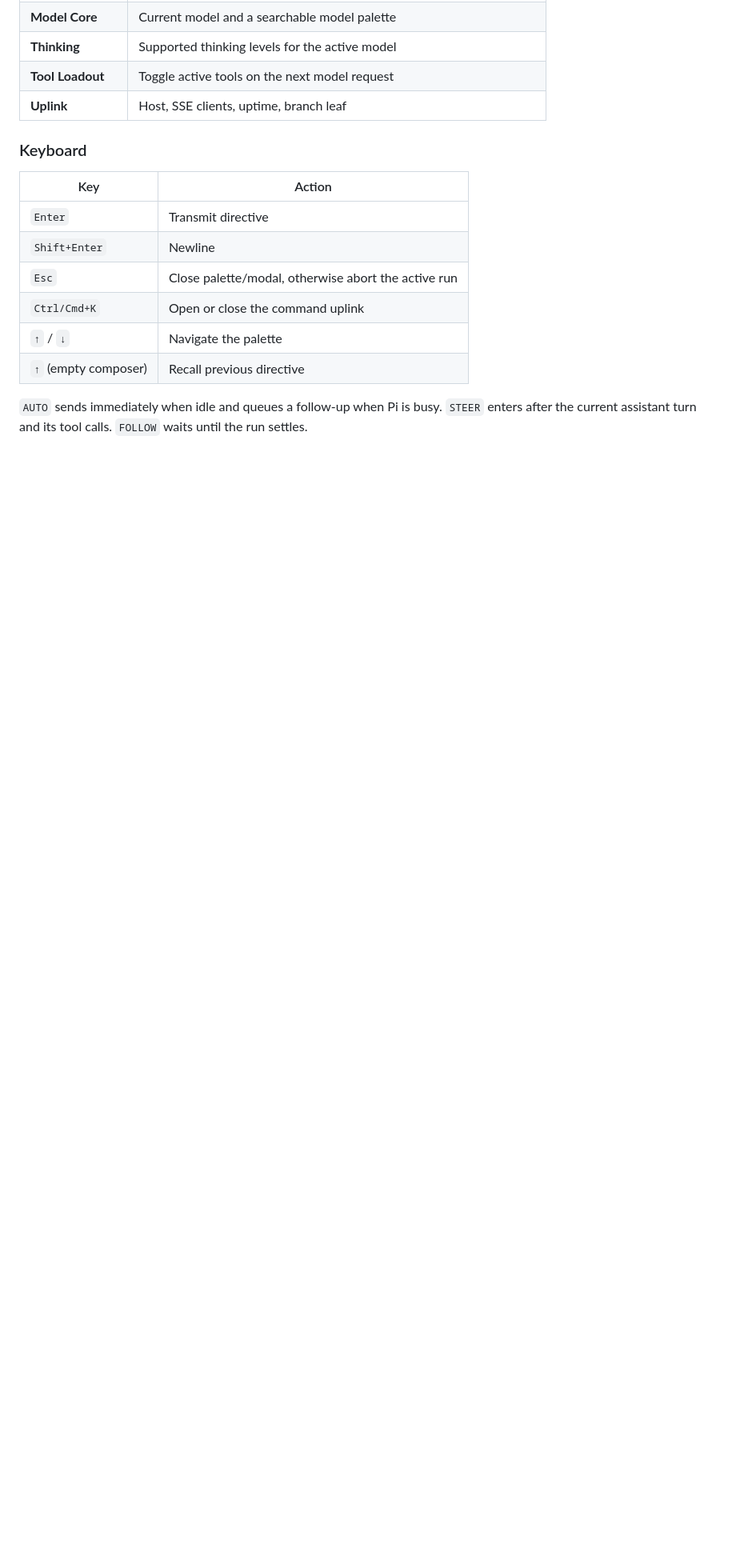
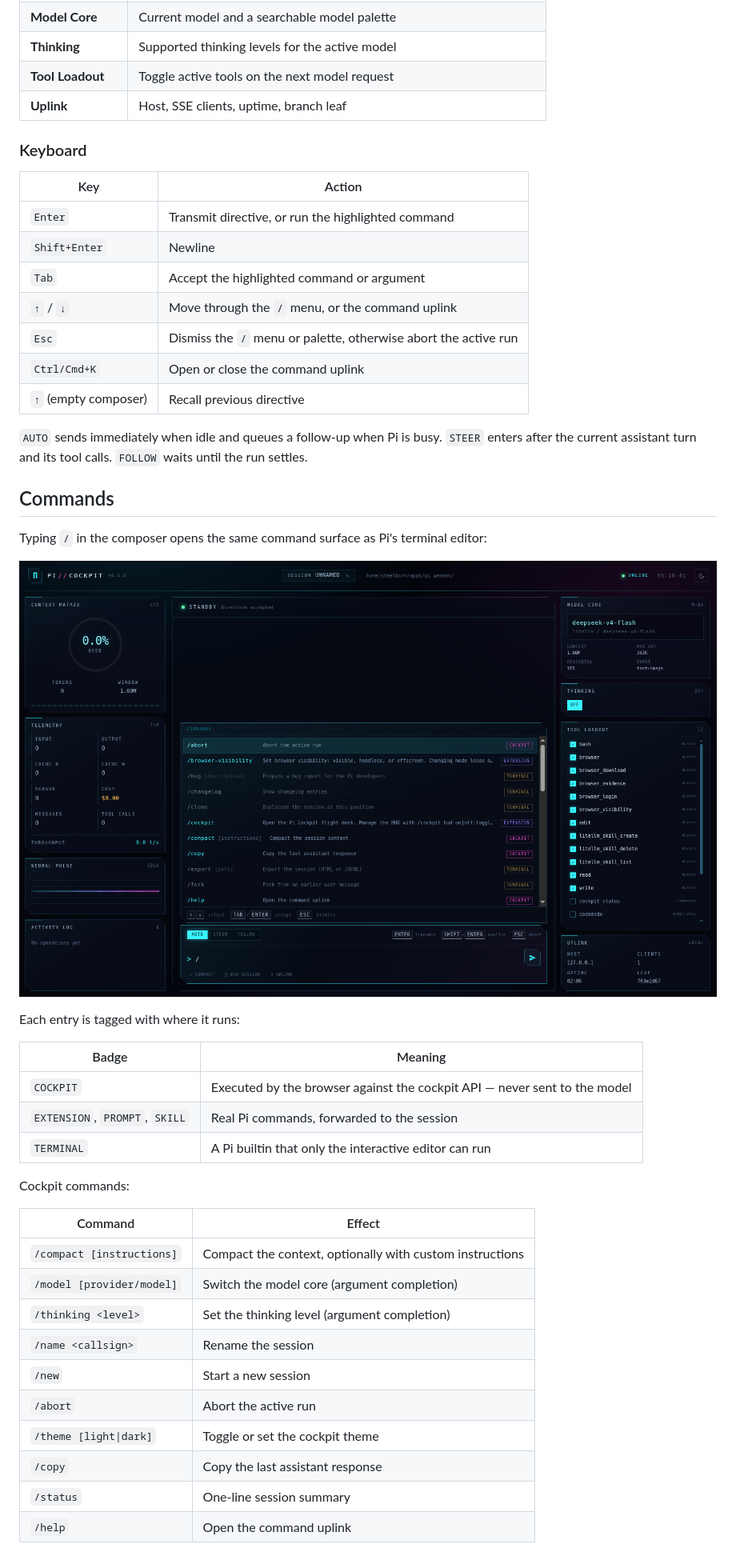
Before and after one commit to steelburn/pi-webman, a Markdown page: README.md, the part around the change printed below. Shown: that part at 80% size. Rendered like a GitHub page; pictures changed too: docs/completion.png (added); blank space fills up the shorter version.

```diff
--- a/README.md
+++ b/README.md
@@ -114,12 +119,43 @@ Environment equivalents: `PI_COCKPIT_PORT`, `PI_COCKPIT_HOST`, `PI_COCKPIT_TOKEN
 
 | Key | Action |
 | --- | --- |
-| `Enter` | Transmit directive |
+| `Enter` | Transmit directive, or run the highlighted command |
 | `Shift+Enter` | Newline |
-| `Esc` | Close palette/modal, otherwise abort the active run |
+| `Tab` | Accept the highlighted command or argument |
+| `↑` / `↓` | Move through the `/` menu, or the command uplink |
+| `Esc` | Dismiss the `/` menu or palette, otherwise abort the active run |
 | `Ctrl/Cmd+K` | Open or close the command uplink |
-| `↑` / `↓` | Navigate the palette |
 | `↑` (empty composer) | Recall previous directive |
 
 `AUTO` sends immediately when idle and queues a follow-up when Pi is busy. `STEER` enters
 after the current assistant turn and its tool calls. `FOLLOW` waits until the run settles.
+
+## Commands
+
+Typing `/` in the composer opens the same command surface as Pi's terminal editor:
+
+![Command completion](docs/completion.png)
+
+Each entry is tagged with where it runs:
+
+| Badge | Meaning |
+| --- | --- |
+| `COCKPIT` | Executed by the browser against the cockpit API — never sent to the model |
+| `EXTENSION`, `PROMPT`, `SKILL` | Real Pi commands, forwarded to the session |
+| `TERMINAL` | A Pi builtin that only the interactive editor can run |
+
+Cockpit commands:
+
+| Command | Effect |
+| --- | --- |
+| `/compact [instructions]` | Compact the context, optionally with custom instructions |
+| `/model [provider/model]` | Switch the model core (argument completion) |
+| `/thinking <level>` | Set the thinking level (argument completion) |
+| `/name <callsign>` | Rename the session |
+| `/new` | Start a new session |
+| `/abort` | Abort the active run |
+| `/theme [light\|dark]` | Toggle or set the cockpit theme |
+| `/copy` | Copy the last assistant response |
+| `/status` | One-line session summary |
+| `/help` | Open the command uplink |
+
```
Also changed, not shown: other parts of README.md (+73 -1 lines), promo/launch-kit.md (added, +161 -0 lines), docs/argument-completion.png (added), 11 other files.
